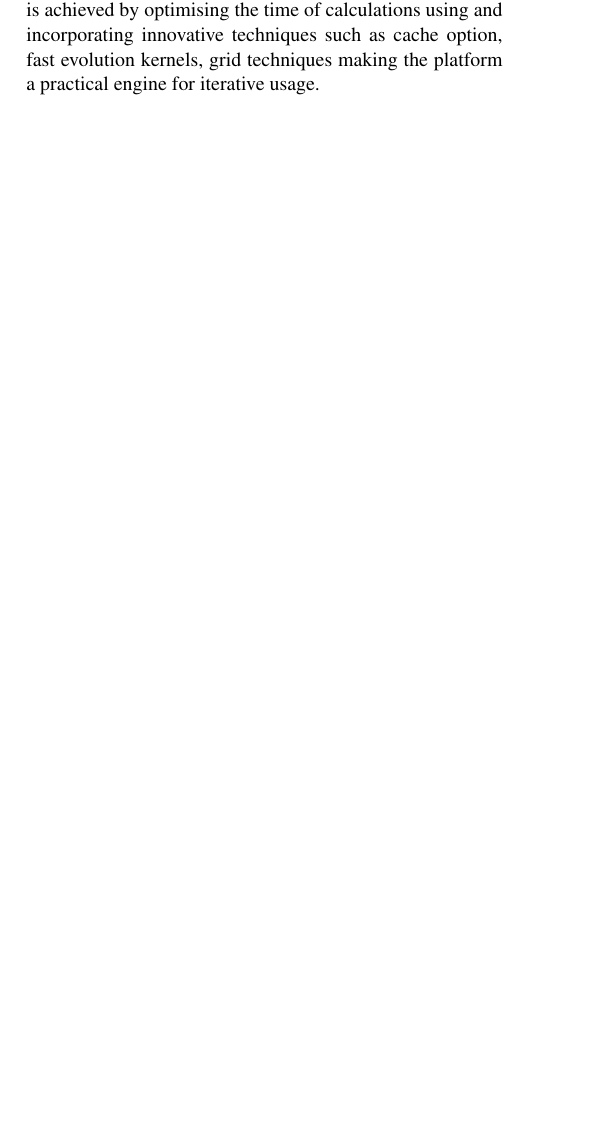
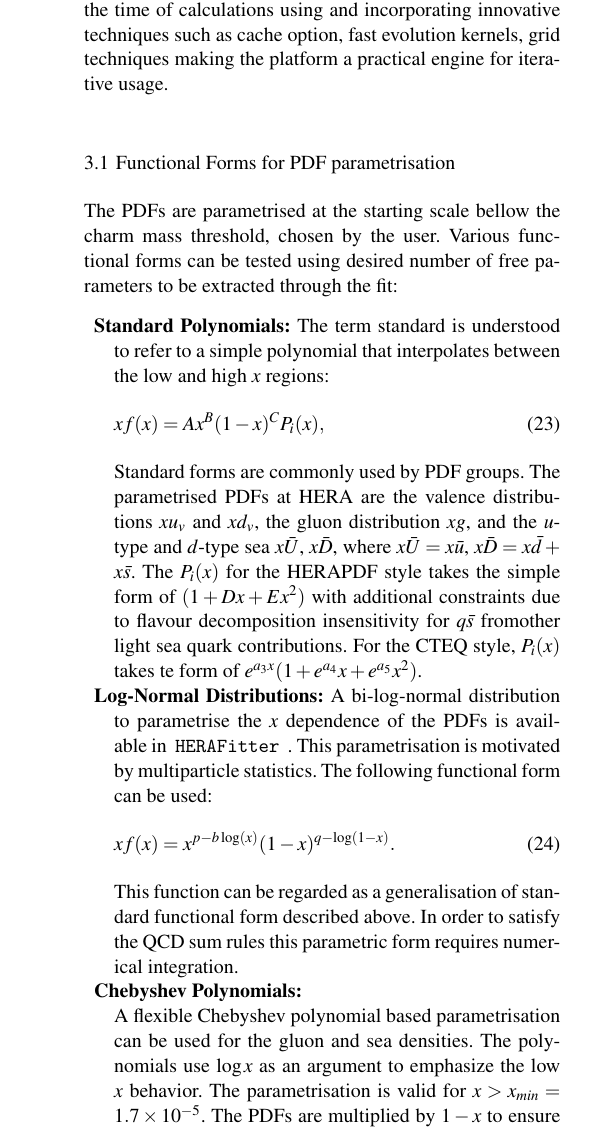
Before and after one commit to hep-mirrors/h1fitter, a LaTeX paper (doc/tex/paper/herafitter-epjc.tex, which reads doc/tex/paper/method.tex): part of one column of page 7 of 8 before the commit and part of one column of page 8 of 9 after it, cut so that both start at the same text, the shorter picture padded with empty space. Compiled offline with pdfLaTeX.

Commit message:
more updates to method
git-svn-id: https://svnsrv.desy.de/basic/h1fitter/trunk@1311 b2a8d302-ca0a-427a-b7b9-081adbce06bc

```diff
--- a/doc/tex/paper/method.tex
+++ b/doc/tex/paper/method.tex
@@ -10,2 +7 @@ forms used to parametrise PDFs at the starting scale, different definitions for
 
-The speedy performance of such a complex framework is achieved by optimising the time of calculations using and incorporating innovative techniques such as cache option, fast evolution kernels, grid techniques making the platform a practical engine for iterative usage.
@@ -16,0 +16,41 @@ but also on the eigenvectors (as introduced by MSTW group \cite{Watt:2012tq}).
+In \fitter\ this is achieved by optimising the time of calculations using and incorporating innovative techniques such as cache option, fast evolution kernels, grid techniques making the platform a practical engine for iterative usage.
+
+
+\subsection{Functional Forms for PDF parametrisation}
+The PDFs are parametrised at the starting scale bellow the charm mass threshold, chosen by the user. Various functional forms can be tested using desired number of free parameters to be extracted through the fit:
+\begin{description}
+\item \bf {Standard Polynomials:} \rm
+The term standard is understood to refer to a simple polynomial
+that interpolates between the low and high $x$ regions:
+\begin{equation}
+ xf(x) = A x^{B} (1-x)^{C} P_i(x),
+\label{eqn:pdf_std}
+\end{equation}
+Standard forms are commonly used by PDF groups.
+The parametrised PDFs at HERA are the valence distributions
+ $xu_v$ and  $xd_v$,  the gluon distribution $xg$, and the $u$-type and $d$-type sea
+$x\bar{U}$, $x\bar{D}$, where $x\bar{U} = x\bar{u}$,
+$x\bar{D} = x\bar{d} +x\bar{s}$.
+The $P_i(x)$ for the HERAPDF style takes the simple form of $(1 + D x + E x^2)$ with additional constraints due to flavour decomposition insensitivity for $q\bar{s}$ fromother light sea quark contributions.
+For the CTEQ style, $P_i(x)$ takes te form of $e^{a_3x} (1 + e^{a_4} x + e^{a_5} x^2)$.
+
+
+\item \bf {Log-Normal Distributions:} \rm
+A bi-log-normal distribution to parametrise the $x$ dependence of the PDFs is available in \fitter\ .
+%parton distribution function of the proton.
+This parametrisation is motivated by  multiparticle statistics.
+The following functional form can be used:
+%\begin{center}
+\begin{equation}
+xf(x)=x^{p-b\log(x)}(1-x)^{q-\log(1-x)}.
+\end{equation}
+%\end{center}
+This function can be regarded as a generalisation of standard functional form described above. In order to satisfy the QCD sum rules this parametric form requires numerical integration.
+
+\item \bf {Chebyshev Polynomials:} \rm
+
+A flexible Chebyshev polynomial based parametrisation can be used for the gluon and sea densities. The polynomials
+use $\log x$ as an argument to emphasize the low $x$ behavior.
+The parametrisation is valid for $x>x_{min} = 1.7\times 10^{-5}$. The PDFs are multiplied
+by $1-x$ to ensure that they vanish as $x\to 1$. The resulting parametric form is
+\begin{eqnarray}
@@ -17,3 +67,4 @@ but also on the eigenvectors (as introduced by MSTW group \cite{Watt:2012tq}).
 
 
 
+\end{description}
```
Also changed, not shown: doc/tex/paper/method.tex (43 more changed lines).
